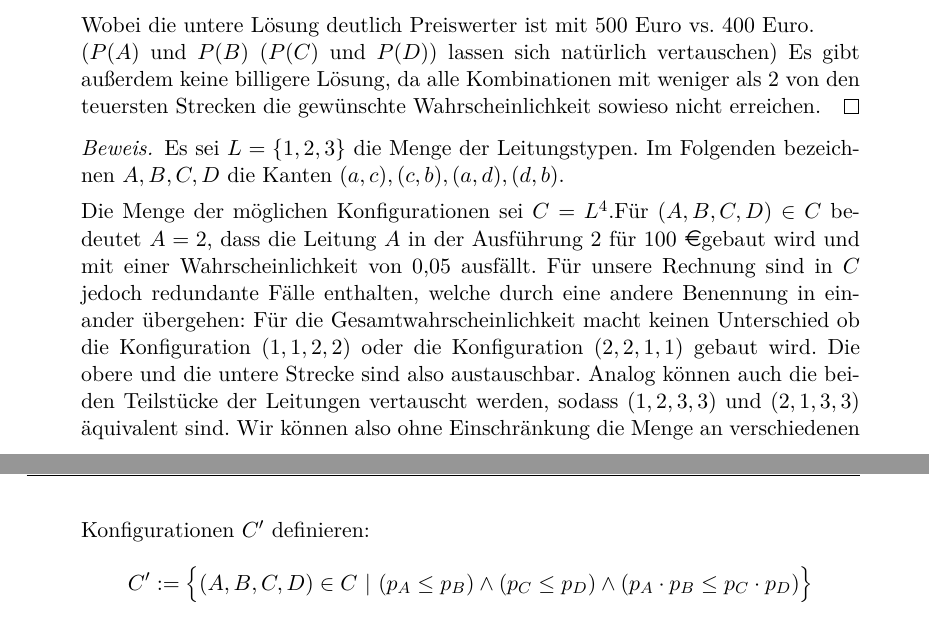
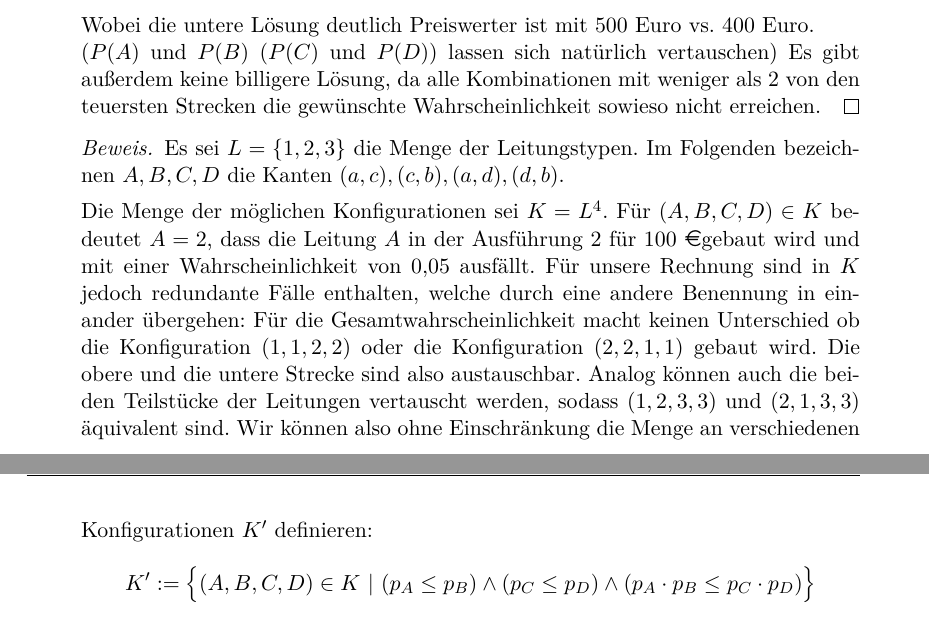
Before and after one commit to lenerd/STO1, a LaTeX document (blatt_04/sto_blatt_04.tex): two parts of pages 3 and 4 of 5, joined at a grey line, cut so that both start at the same text. Compiled offline with pdfLaTeX.

Commit message:
fixed C -> K

```diff
--- a/blatt_04/sto_blatt_04.tex
+++ b/blatt_04/sto_blatt_04.tex
@@ -219,11 +219,14 @@
                     Im Folgenden bezeichnen $A, B, C, D$ die Kanten
                     $(a, c), (c, b), (a, d), (d, b)$.
 
-                    Die Menge der möglichen Konfigurationen sei $C = L^4$.%Hier solltest du statt C eine andere Benennung wählen, C hast du ja schon als Kante definiert:)
-                    Für $(A, B, C, D) \in C$ bedeutet $A = 2$, dass die
+                    Die Menge der möglichen Konfigurationen sei $K = L^4$.
+                    % Hier solltest du statt C eine andere Benennung wählen,
+                    % C hast du ja schon als Kante definiert:)
+                    % Lennart: Wäre besser ...
+                    Für $(A, B, C, D) \in K$ bedeutet $A = 2$, dass die
                     Leitung $A$ in der Ausführung 2 für 100 \EUR gebaut wird und
                     mit einer Wahrscheinlichkeit von \num{0,05} ausfällt.
-                    Für unsere Rechnung sind in $C$ jedoch redundante Fälle
+                    Für unsere Rechnung sind in $K$ jedoch redundante Fälle
                     enthalten, welche durch eine andere Benennung in einander
                     übergehen:
                     Für die Gesamtwahrscheinlichkeit macht keinen Unterschied ob
@@ -234,10 +237,10 @@
                     vertauscht werden, sodass $(1, 2, 3, 3)$ und $(2, 1, 3, 3)$
                     äquivalent sind.
                     Wir können also ohne Einschränkung die Menge an
-                    verschiedenen Konfigurationen $C'$ definieren:
+                    verschiedenen Konfigurationen $K'$ definieren:
                     \begin{equation*}
-                        C' := \Big\{
-                            (A, B, C, D) \in C \ |\
+                        K' := \Big\{
+                            (A, B, C, D) \in K \ |\
                             (p_A \leq p_B) \land (p_C \leq p_D) \land
                             (p_A \cdot p_B \leq p_C \cdot p_D)
                         \Big\}
```
Also changed, not shown: blatt_04/sto_blatt_04.tex (4 more changed lines).
